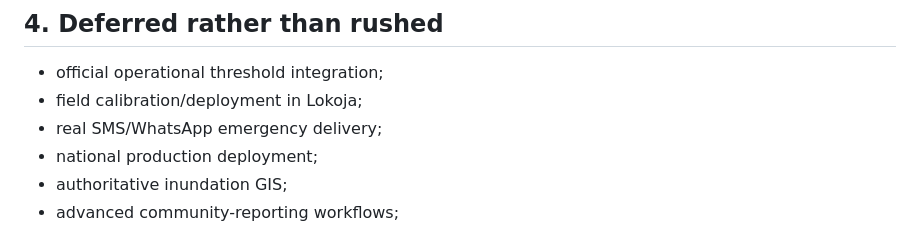
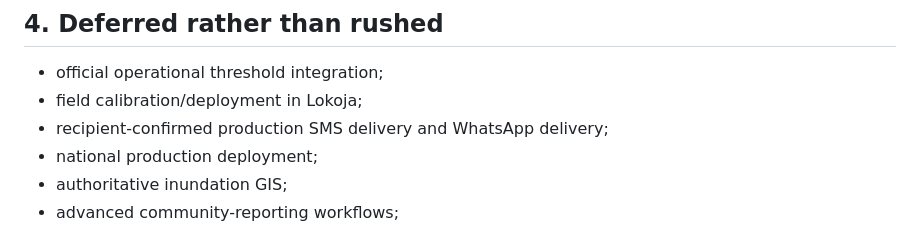
Before and after one commit to AjStyles20/flood-early-warning-system, a Markdown page: files/docs/defense_closure_baseline.md, the part around the change. Drawn GitHub-style.

Commit message:
docs: clarify messaging closure boundary

```diff
--- a/files/docs/defense_closure_baseline.md
+++ b/files/docs/defense_closure_baseline.md
@@ -43,7 +43,7 @@ The separate real-data Lokoja Experiment 001 has now been executed. Its result i
 
 - official operational threshold integration;
 - field calibration/deployment in Lokoja;
-- real SMS/WhatsApp emergency delivery;
+- recipient-confirmed production SMS delivery and WhatsApp delivery;
 - national production deployment;
 - authoritative inundation GIS;
 - advanced community-reporting workflows;
```
